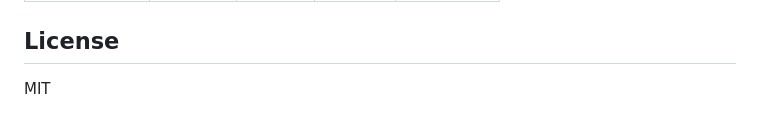
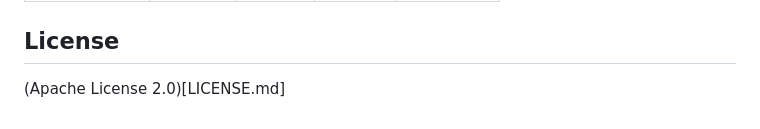
Before and after one commit to aydenstechdungeon/gospa, a Markdown page: README.md, the part around the change. Rendered like a GitHub page.

```diff
--- a/README.md
+++ b/README.md
@@ -450,4 +450,4 @@ See [`docs/PLUGINS.md`](docs/PLUGINS.md) for complete plugin documentation.
 
 ## License
 
-MIT
+(Apache License 2.0)[LICENSE.md]
```
